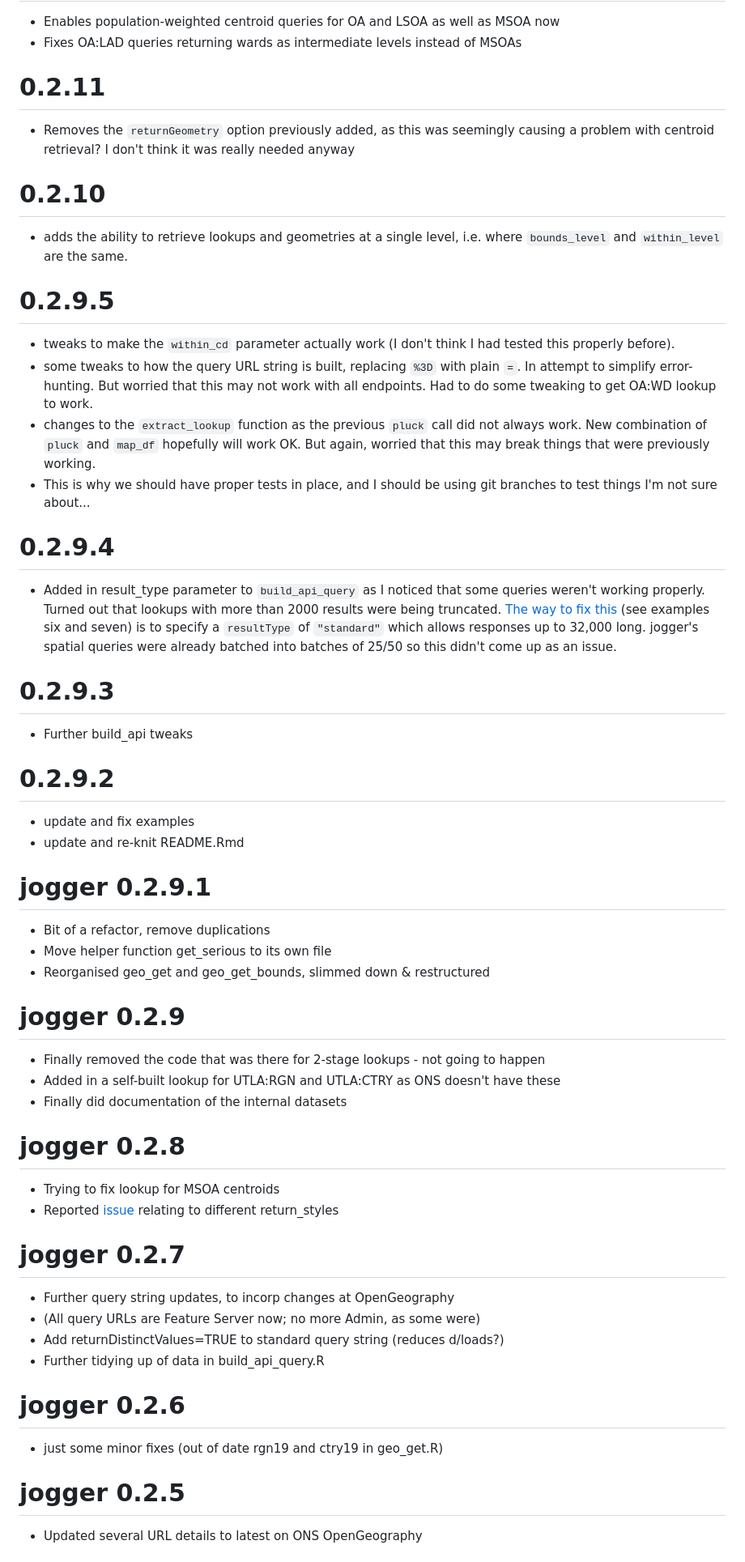
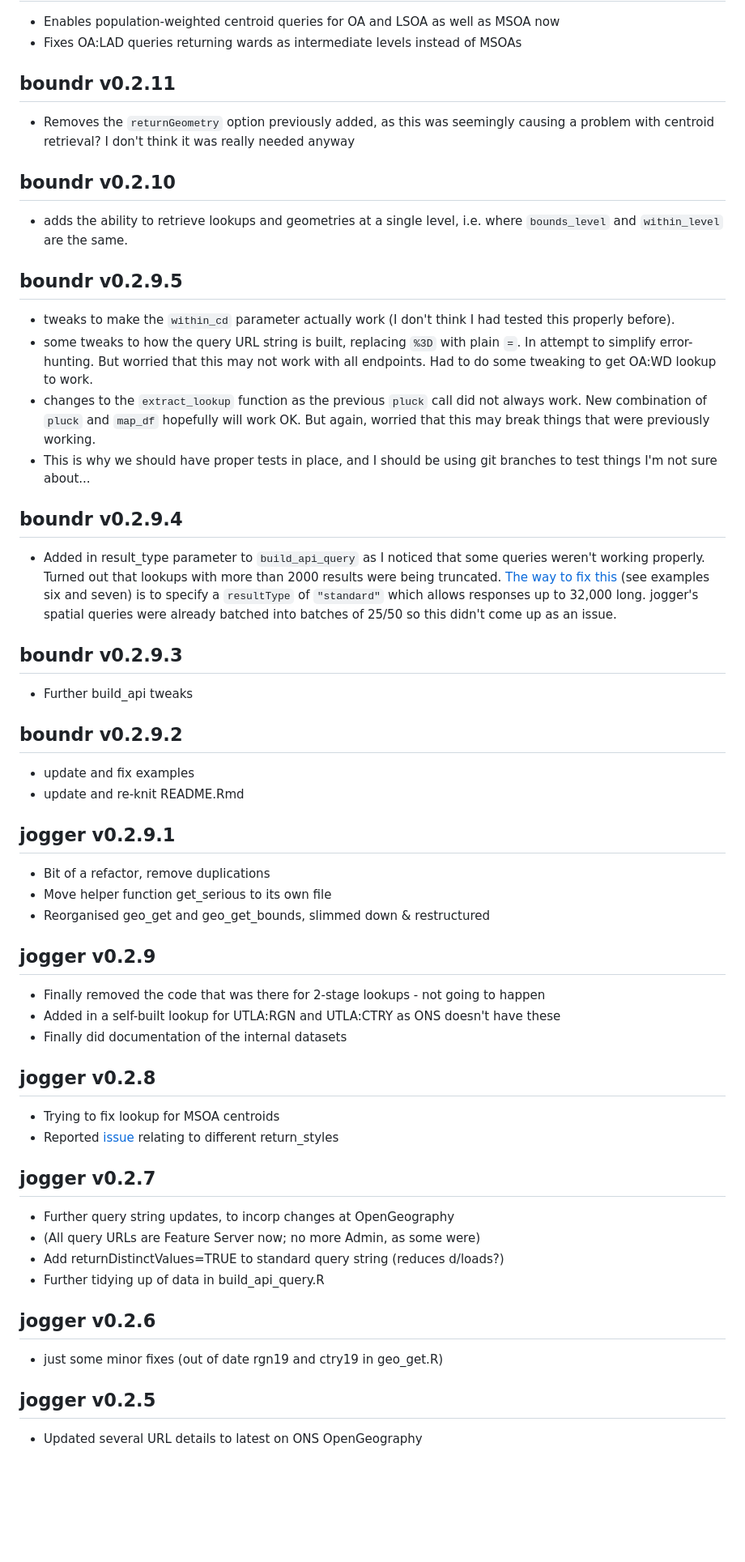
Before and after one commit to francisbarton/boundr, a Markdown page: NEWS.md, the part around one of its changes. Shown at 81% size. Rendered like a GitHub page; blank space fills up the shorter version.

```diff
--- a/NEWS.md
+++ b/NEWS.md
@@ -99,16 +99,16 @@
 * Fixes OA:LAD queries returning wards as intermediate levels instead of MSOAs
 
 
-# 0.2.11
+## boundr v0.2.11
 
 * Removes the `returnGeometry` option previously added, as this was seemingly causing a problem with centroid retrieval? I don't think it was really needed anyway
 
-# 0.2.10
+## boundr v0.2.10
 
 * adds the ability to retrieve lookups and geometries at a single level, i.e. where `bounds_level` and `within_level` are the same.
 
 
-# 0.2.9.5
+## boundr v0.2.9.5
 
 * tweaks to make the `within_cd` parameter actually work (I don't think I had tested this properly before).
 * some tweaks to how the query URL string is built, replacing `%3D` with plain `=`. In attempt to simplify error-hunting. But worried that this may not work with all endpoints. Had to do some tweaking to get OA:WD lookup to work.
@@ -116,47 +116,47 @@
 * This is why we should have proper tests in place, and I should be using git branches to test things I'm not sure about...
 
 
-# 0.2.9.4
+## boundr v0.2.9.4
 * Added in result_type parameter to `build_api_query` as I noticed that some queries weren't working properly. Turned out that lookups with more than 2000 results were being truncated. [The way to fix this](https://developers.arcgis.com/rest/services-reference/enterprise/query-feature-service-layer-.htm) (see examples six and seven) is to specify a `resultType` of `"standard"` which allows responses up to 32,000 long. jogger's spatial queries were already batched into batches of 25/50 so this didn't come up as an issue.
 
 
-# 0.2.9.3
+## boundr v0.2.9.3
 * Further build_api tweaks
 
-# 0.2.9.2
+## boundr v0.2.9.2
 
 * update and fix examples
 * update and re-knit README.Rmd
 
-# jogger 0.2.9.1
+## jogger v0.2.9.1
 
 * Bit of a refactor, remove duplications
 * Move helper function get_serious to its own file
 * Reorganised geo_get and geo_get_bounds, slimmed down & restructured
 
-# jogger 0.2.9
+## jogger v0.2.9
 
 * Finally removed the code that was there for 2-stage lookups - not going to happen
 * Added in a self-built lookup for UTLA:RGN and UTLA:CTRY as ONS doesn't have these
 * Finally did documentation of the internal datasets
 
-# jogger 0.2.8
+## jogger v0.2.8
 
 * Trying to fix lookup for MSOA centroids
 * Reported [issue](https://github.com/francisbarton/jogger/issues/2) relating to different return_styles
 
-# jogger 0.2.7
+## jogger v0.2.7
 
 * Further query string updates, to incorp changes at OpenGeography
 * (All query URLs are Feature Server now; no more Admin, as some were)
 * Add returnDistinctValues=TRUE to standard query string (reduces d/loads?)
 * Further tidying up of data in build_api_query.R
 
-# jogger 0.2.6
+## jogger v0.2.6
 
 * just some minor fixes (out of date rgn19 and ctry19 in geo_get.R)
 
-# jogger 0.2.5
+## jogger v0.2.5
 
 * Updated several URL details to latest on ONS OpenGeography
 
```
Also changed, not shown: other parts of NEWS.md (+25 -24 lines).
